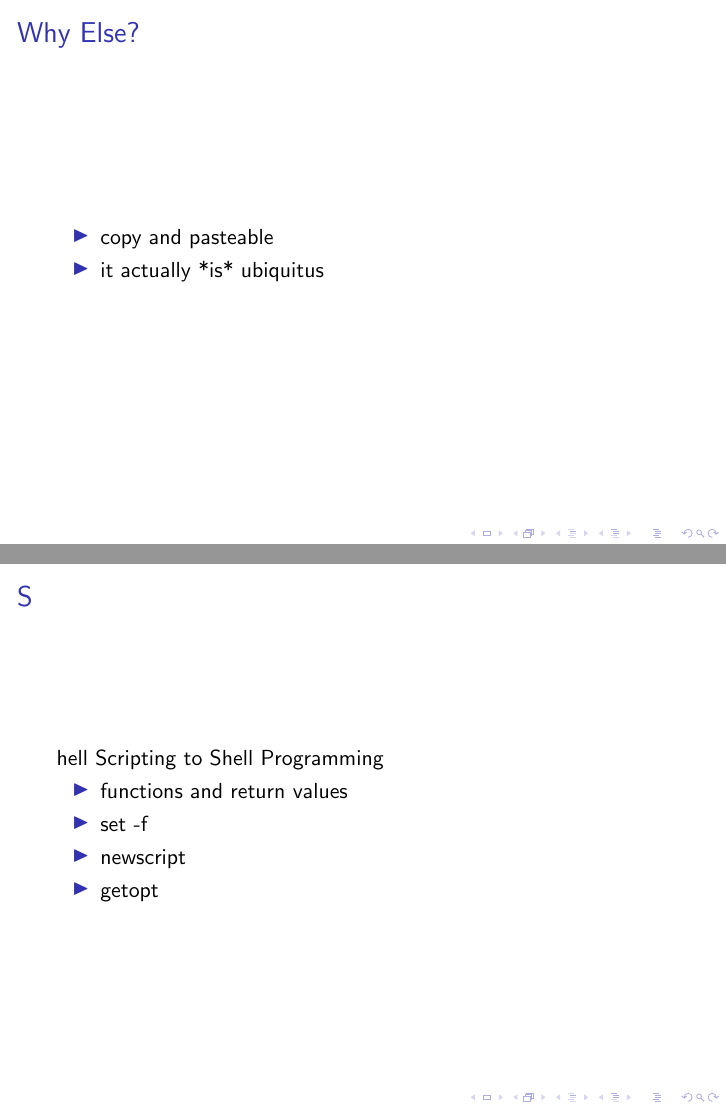
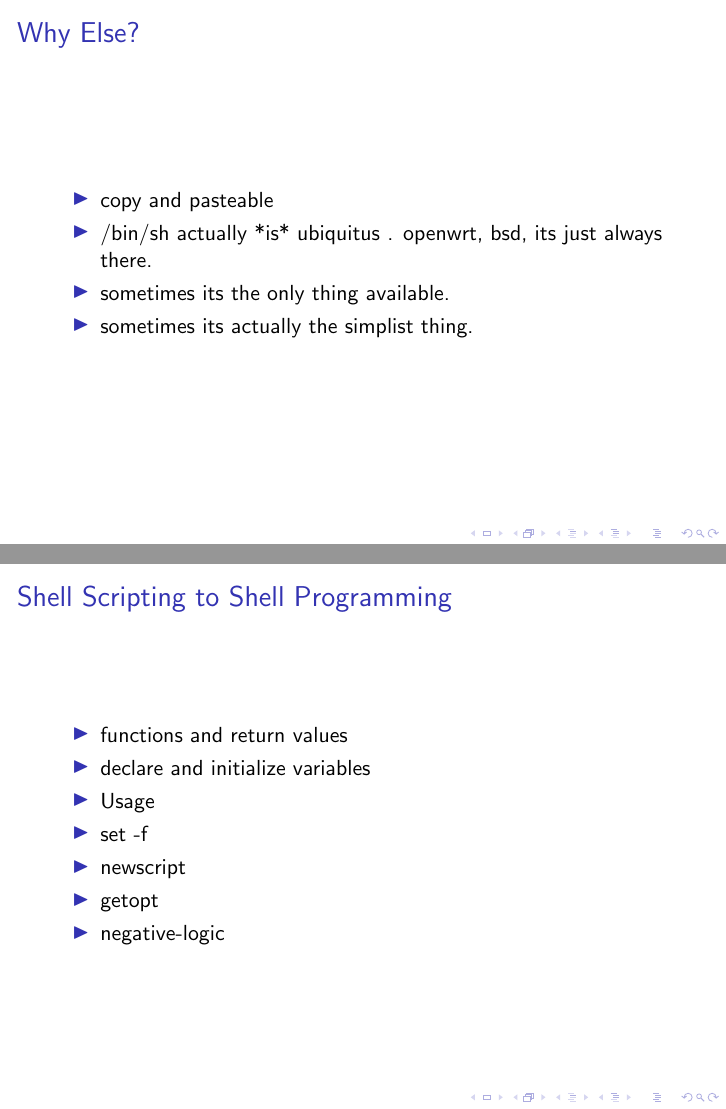
Before and after one commit to smoser/talk-shell-script, LaTeX slides (presentation.tex): pages 6 and 7 of 9, joined at a grey line. Compiled offline with pdfLaTeX; a LaTeX package or settings file that is missing is left out.

Commit message:
commit presentation work

```diff
--- a/presentation.tex
+++ b/presentation.tex
@@ -56,17 +56,22 @@
    \frametitle{Why Else?}
    \begin{itemize}
       \item copy and pasteable
-      \item it actually *is* ubiquitus
+      \item /bin/sh actually *is* ubiquitus . openwrt, bsd, its just always there.
+      \item sometimes its the only thing available.
+      \item sometimes its actually the simplist thing.
    \end{itemize}
 \end{frame}
 
 \begin{frame}
-   \frametitle Shell Scripting to Shell Programming
+   \frametitle{Shell Scripting to Shell Programming}
    \begin{itemize}
       \item functions and return values
+      \item declare and initialize variables
+      \item Usage
       \item set -f
-      \item newscript
+      \item \href{https://github.com/smoser/talk-shell-script/blob/master/scripts/newscript}{newscript}
       \item getopt
+      \item \href{https://github.com/smoser/talk-shell-script/blob/master/scripts/negative-logic}{negative-logic}
    \end{itemize}
 \end{frame}
 
```
Also changed, not shown: presentation.tex (19 more changed lines).
